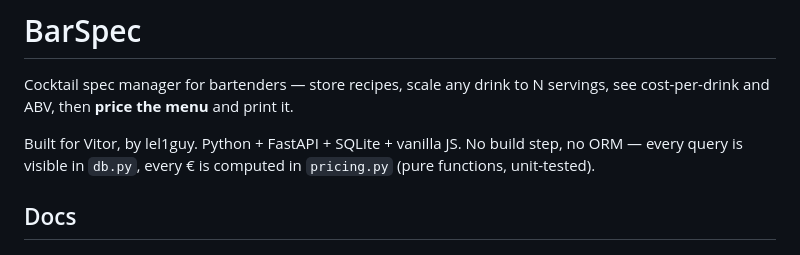
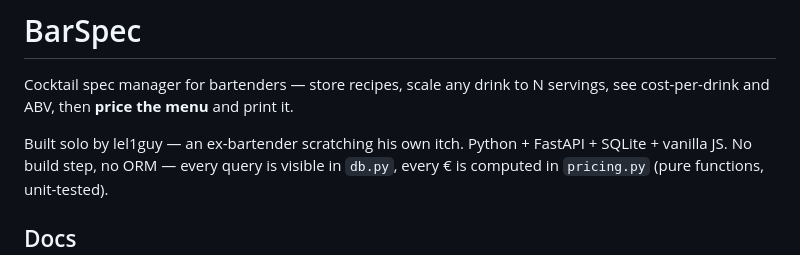
Before and after one commit to lel1guy/barspec, a Markdown page: README.md, the part around the change. Rendered like a GitHub page.

Commit message:
docs: README byline — one builder, not a duo (Vitor == lel1guy)

```diff
--- a/README.md
+++ b/README.md
@@ -3,7 +3,8 @@
 Cocktail spec manager for bartenders — store recipes, scale any drink to N
 servings, see cost-per-drink and ABV, then **price the menu** and print it.
 
-Built for Vitor, by lel1guy. Python + FastAPI + SQLite + vanilla JS.
+Built solo by lel1guy — an ex-bartender scratching his own itch. Python +
+FastAPI + SQLite + vanilla JS.
 No build step, no ORM — every query is visible in `db.py`, every € is computed
 in `pricing.py` (pure functions, unit-tested).
 
```
